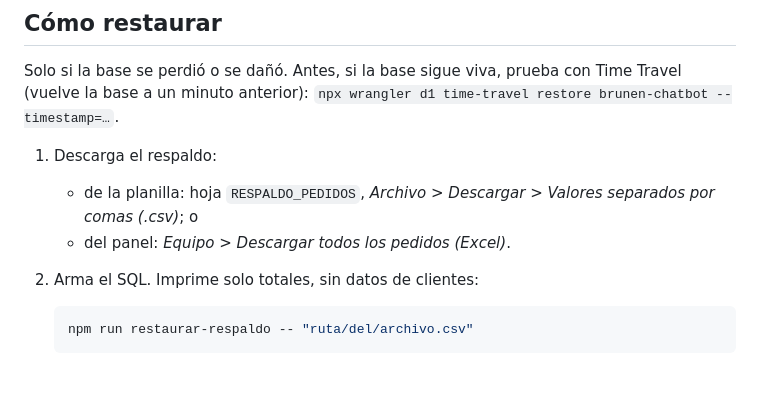
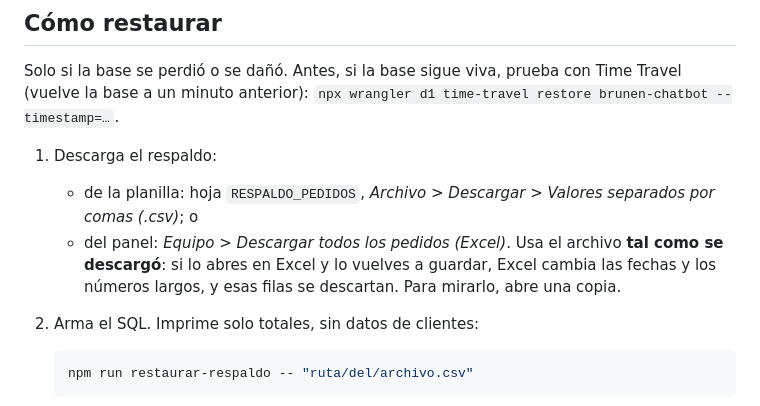
Before and after one commit to francorodriguezt/Brunen-chatbot, a Markdown page: docs/RESPALDO.md, the part around the change. Drawn GitHub-style; blank space fills up the shorter version.

````diff
--- a/docs/RESPALDO.md
+++ b/docs/RESPALDO.md
@@ -30,6 +30,8 @@ anterior): `npx wrangler d1 time-travel restore brunen-chatbot --timestamp=…`.
 1. Descarga el respaldo:
    - de la planilla: hoja `RESPALDO_PEDIDOS`, *Archivo > Descargar > Valores separados por comas (.csv)*; o
    - del panel: *Equipo > Descargar todos los pedidos (Excel)*.
+   Usa el archivo **tal como se descargó**: si lo abres en Excel y lo vuelves a guardar, Excel cambia las fechas y los
+   números largos, y esas filas se descartan. Para mirarlo, abre una copia.
 2. Arma el SQL. Imprime solo totales, sin datos de clientes:
 
    ```bash
````
Also changed, not shown: docs/ANALISIS_Y_MEJORAS.md (+2 -2 lines), docs/INCIDENTES.md (added, +73 -0 lines).
